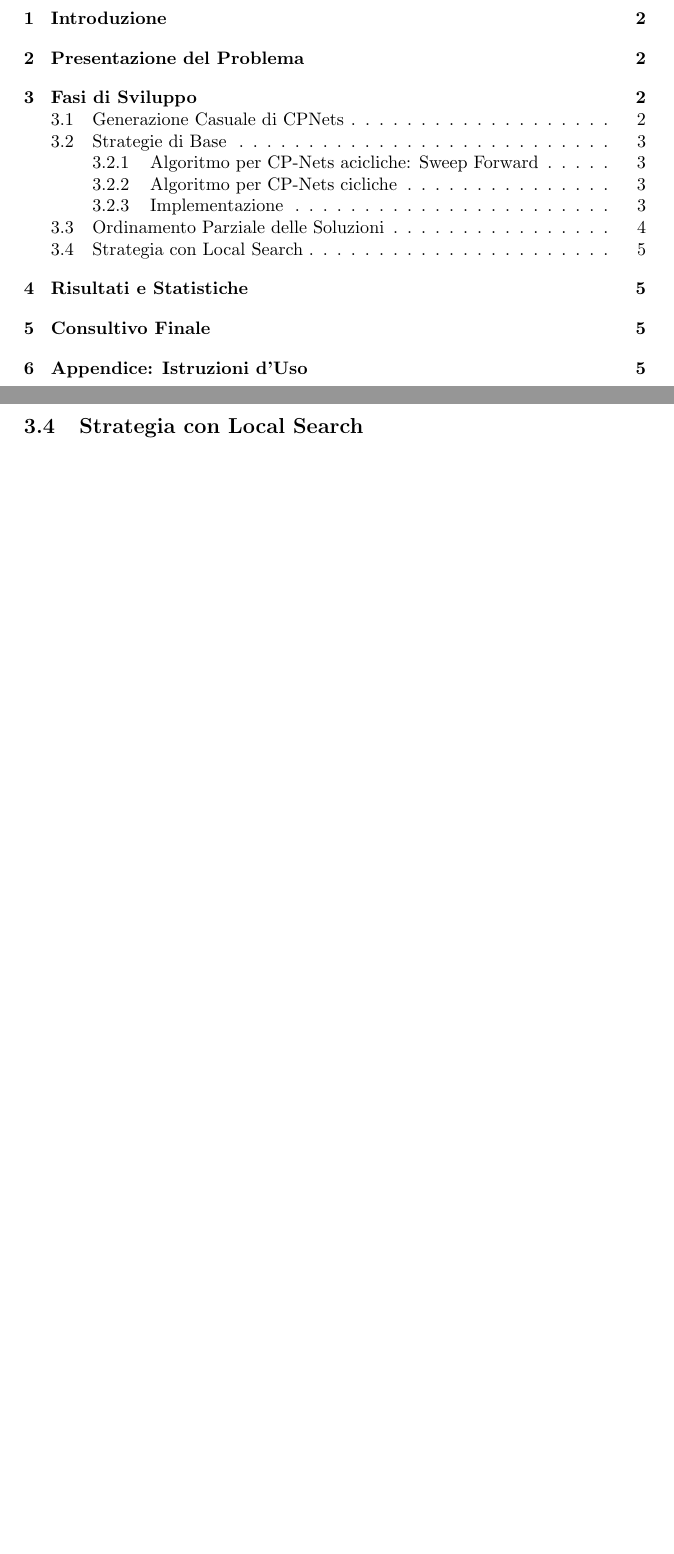
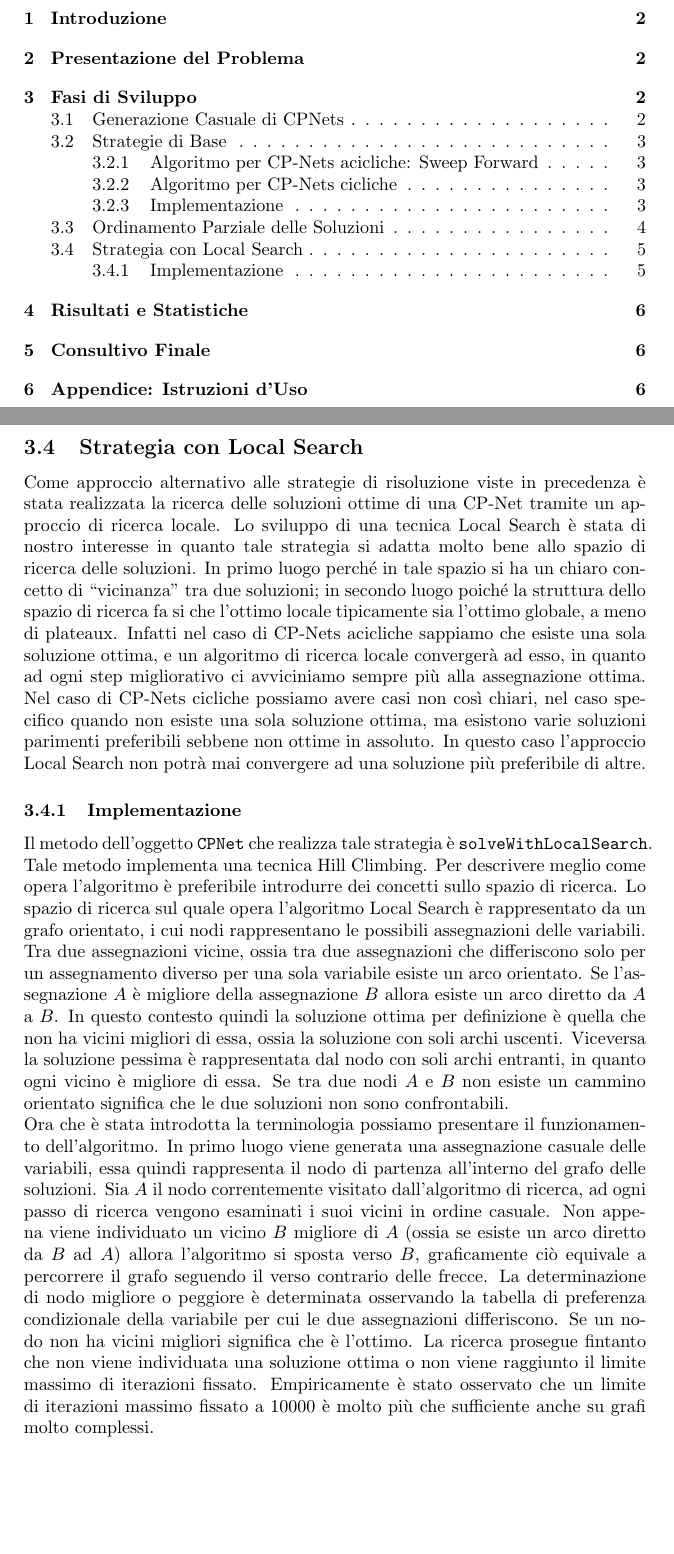
Before and after one commit to silviagreen/cp-nets-solver, a LaTeX document (relazione/corpo relazione/relazione.tex): two parts of pages 1 and 5 of 6 before the commit and two parts of pages 1 and 5 of 7 after it, joined at a grey line, cut so that both start at the same text, the shorter picture padded with empty space. Compiled offline with pdfLaTeX.

Commit message:
aggiunta local search

```diff
--- a/relazione/corpo relazione/relazione.tex
+++ b/relazione/corpo relazione/relazione.tex
@@ -45,6 +45,10 @@ Esso si occupa di settare le sottoliste di ciascuna
 soluzione. In questo modo, il grafo viene memorizzato come una lista di adiacenze.
 
 \subsection{Strategia con Local Search}
+Come approccio alternativo alle strategie di risoluzione viste in precedenza è stata realizzata la ricerca delle soluzioni ottime di una CP-Net tramite un approccio di ricerca locale. Lo sviluppo di una tecnica Local Search è stata di nostro interesse in quanto tale strategia si adatta molto bene allo spazio di ricerca delle soluzioni. In primo luogo perché in tale spazio si ha un chiaro concetto di ``vicinanza'' tra due soluzioni; in secondo luogo poiché la struttura dello spazio di ricerca fa si che l'ottimo locale tipicamente sia l'ottimo globale, a meno di plateaux. Infatti nel caso di CP-Nets acicliche sappiamo che esiste una sola soluzione ottima, e un algoritmo di ricerca locale convergerà ad esso, in quanto ad ogni step migliorativo ci avviciniamo sempre più alla assegnazione ottima. Nel caso di CP-Nets cicliche possiamo avere casi non così chiari, nel caso specifico quando non esiste una sola soluzione ottima, ma esistono varie soluzioni parimenti preferibili sebbene non ottime in assoluto. In questo caso l'approccio Local Search non potrà mai convergere ad una soluzione più preferibile di altre.
+\subsubsection{Implementazione}
+Il metodo dell'oggetto \texttt{CPNet} che realizza tale strategia è \texttt{solveWithLocalSearch}. Tale metodo implementa una tecnica Hill Climbing. Per descrivere meglio come opera l'algoritmo è preferibile introdurre dei concetti sullo spazio di ricerca. Lo spazio di ricerca sul quale opera l'algoritmo Local Search è rappresentato da un grafo orientato, i cui nodi rappresentano le possibili assegnazioni delle variabili. Tra due assegnazioni vicine, ossia tra due assegnazioni che differiscono solo per un assegnamento diverso per una sola variabile esiste un arco orientato. Se l'assegnazione $A$ è migliore della assegnazione $B$ allora esiste un arco diretto da $A$ a $B$. In questo contesto quindi la soluzione ottima per definizione è quella che non ha vicini migliori di essa, ossia la soluzione con soli archi uscenti. Viceversa la soluzione pessima è rappresentata dal nodo con soli archi entranti, in quanto ogni vicino è migliore di essa. Se tra due nodi $A$ e $B$ non esiste un cammino orientato significa che le due soluzioni non sono confrontabili.\\
+Ora che è stata introdotta la terminologia possiamo presentare il funzionamento dell'algoritmo. In primo luogo viene generata una assegnazione casuale delle variabili, essa quindi rappresenta il nodo di partenza all'interno del grafo delle soluzioni. Sia $A$ il nodo correntemente visitato dall'algoritmo di ricerca, ad ogni passo di ricerca vengono esaminati i suoi vicini in ordine casuale. Non appena viene individuato un vicino $B$ migliore di $A$ (ossia se esiste un arco diretto da $B$ ad $A$) allora l'algoritmo si sposta verso $B$, graficamente ciò equivale a percorrere il grafo seguendo il verso contrario delle frecce. La determinazione di nodo migliore o peggiore è determinata osservando la tabella di preferenza condizionale della variabile per cui le due assegnazioni differiscono. Se un nodo non ha vicini migliori significa che è l'ottimo. La ricerca prosegue fintanto che non viene individuata una soluzione ottima o non viene raggiunto il limite massimo di iterazioni fissato. Empiricamente è stato osservato che un limite di iterazioni massimo fissato a 10000 è molto più che sufficiente anche su grafi molto complessi.
 
 
 \section{Risultati e Statistiche}
```
